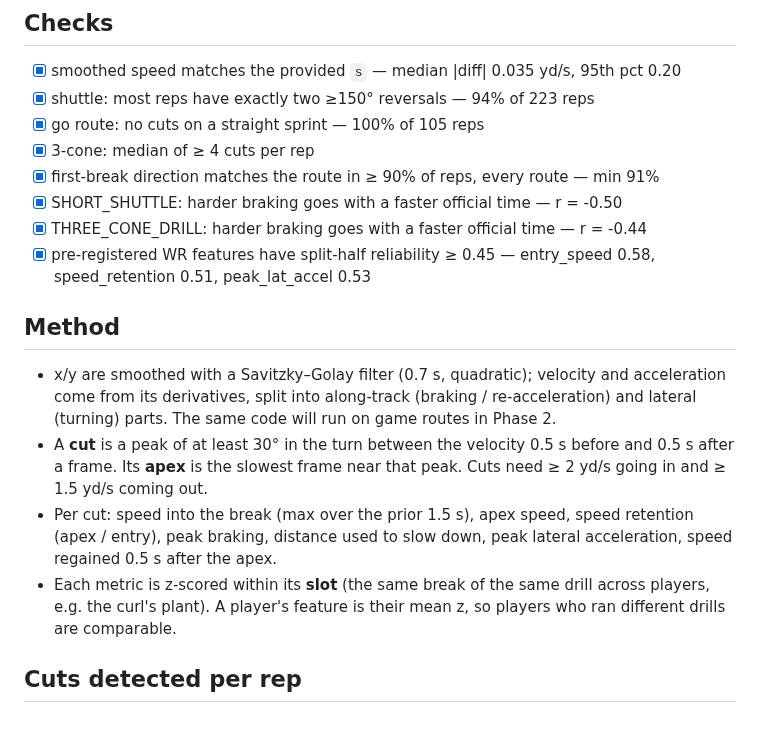
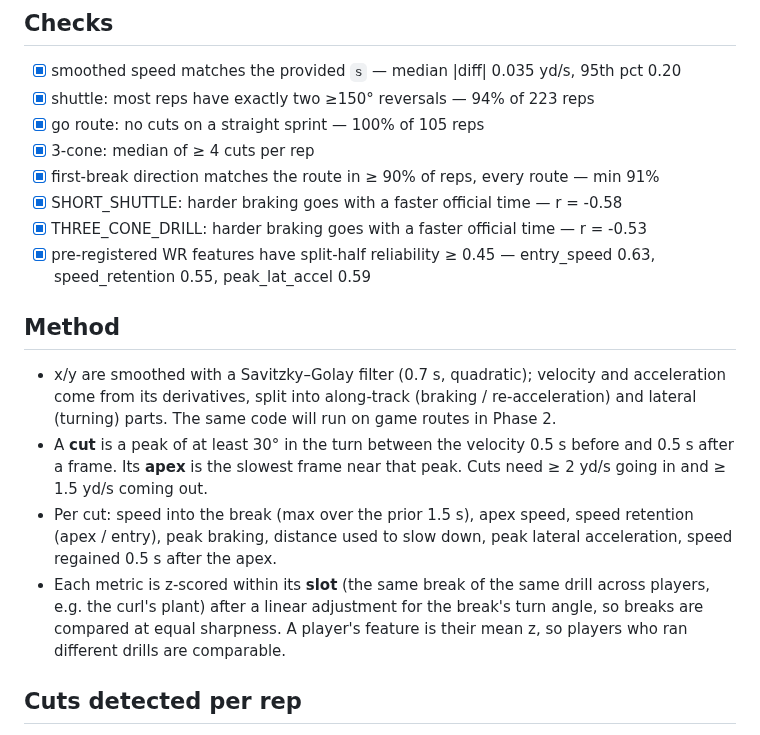
Before and after one commit to Kenjaro70/NFL-Big-Data-Bowl-2027-KR, a Markdown page: reports/01_combine_features.md, the part around one of its changes. GitHub-like rendering.

```diff
--- a/reports/01_combine_features.md
+++ b/reports/01_combine_features.md
@@ -9,16 +9,16 @@ Generated by `notebooks/01_combine_features.py`. Do not edit by hand.
 - [x] go route: no cuts on a straight sprint — 100% of 105 reps
 - [x] 3-cone: median of ≥ 4 cuts per rep
 - [x] first-break direction matches the route in ≥ 90% of reps, every route — min 91%
-- [x] SHORT_SHUTTLE: harder braking goes with a faster official time — r = -0.50
-- [x] THREE_CONE_DRILL: harder braking goes with a faster official time — r = -0.44
-- [x] pre-registered WR features have split-half reliability ≥ 0.45 — entry_speed 0.58, speed_retention 0.51, peak_lat_accel 0.53
+- [x] SHORT_SHUTTLE: harder braking goes with a faster official time — r = -0.58
+- [x] THREE_CONE_DRILL: harder braking goes with a faster official time — r = -0.53
+- [x] pre-registered WR features have split-half reliability ≥ 0.45 — entry_speed 0.63, speed_retention 0.55, peak_lat_accel 0.59
 
 ## Method
 
 - x/y are smoothed with a Savitzky–Golay filter (0.7 s, quadratic); velocity and acceleration come from its derivatives, split into along-track (braking / re-acceleration) and lateral (turning) parts. The same code will run on game routes in Phase 2.
 - A **cut** is a peak of at least 30° in the turn between the velocity 0.5 s before and 0.5 s after a frame. Its **apex** is the slowest frame near that peak. Cuts need ≥ 2 yd/s going in and ≥ 1.5 yd/s coming out.
 - Per cut: speed into the break (max over the prior 1.5 s), apex speed, speed retention (apex / entry), peak braking, distance used to slow down, peak lateral acceleration, speed regained 0.5 s after the apex.
-- Each metric is z-scored within its **slot** (the same break of the same drill across players, e.g. the curl's plant). A player's feature is their mean z, so players who ran different drills are comparable.
+- Each metric is z-scored within its **slot** (the same break of the same drill across players, e.g. the curl's plant) after a linear adjustment for the break's turn angle, so breaks are compared at equal sharpness. A player's feature is their mean z, so players who ran different drills are comparable.
 
 ## Cuts detected per rep
 
```
Also changed, not shown: other parts of reports/01_combine_features.md (+22 -22 lines), reports/figures/01_cut_anatomy.png, 4 other files.
